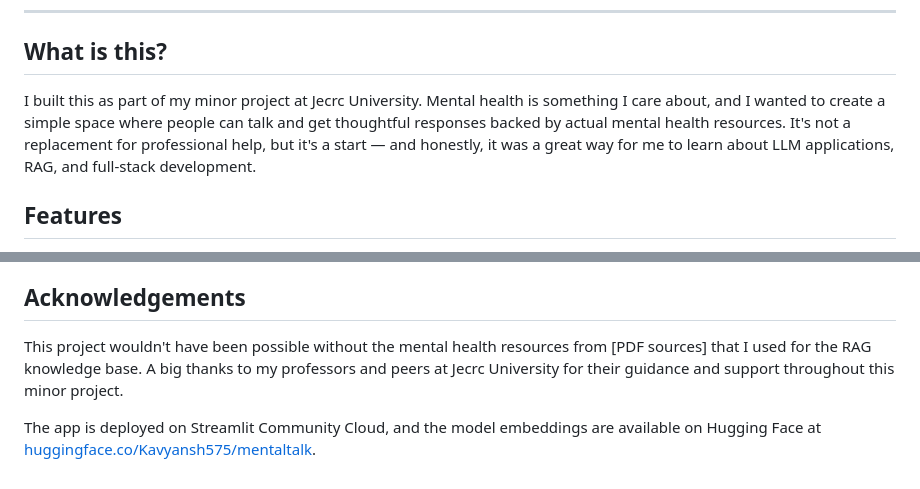
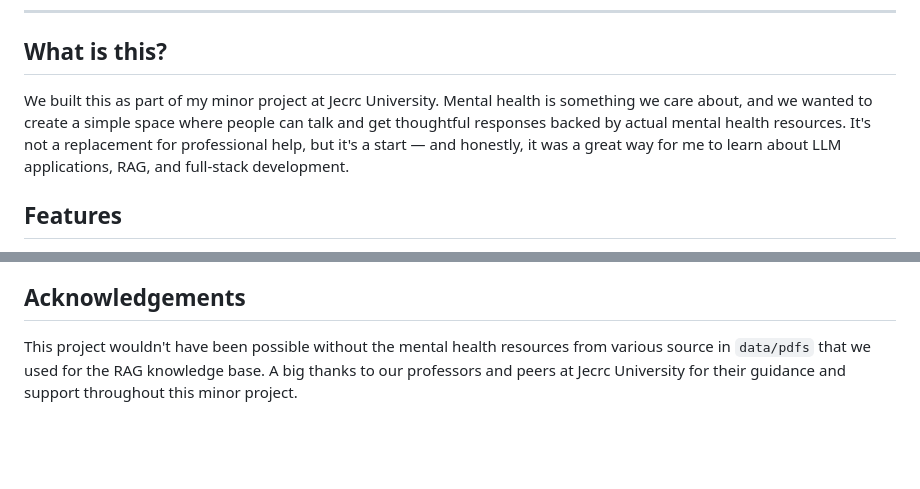
Before and after one commit to KavyanshJain/Mentaltalk, a Markdown page: README.md, 2 parts joined by grey strips. Drawn GitHub-style; blank space fills up the shorter version.

```diff
--- a/README.md
+++ b/README.md
@@ -14,7 +14,7 @@
 
 ## What is this?
 
-I built this as part of my minor project at Jecrc University. Mental health is something I care about, and I wanted to create a simple space where people can talk and get thoughtful responses backed by actual mental health resources. It's not a replacement for professional help, but it's a start — and honestly, it was a great way for me to learn about LLM applications, RAG, and full-stack development.
+We built this as part of my minor project at Jecrc University. Mental health is something we care about, and we wanted to create a simple space where people can talk and get thoughtful responses backed by actual mental health resources. It's not a replacement for professional help, but it's a start — and honestly, it was a great way for me to learn about LLM applications, RAG, and full-stack development.
 
 ## Features
 
@@ -118,6 +118,4 @@ Honestly, there's a lot that could be better. Right now, the app is pretty basic
 
 ## Acknowledgements
 
-This project wouldn't have been possible without the mental health resources from [PDF sources] that I used for the RAG knowledge base. A big thanks to my professors and peers at Jecrc University for their guidance and support throughout this minor project.
-
-The app is deployed on Streamlit Community Cloud, and the model embeddings are available on Hugging Face at [huggingface.co/Kavyansh575/mentaltalk](https://huggingface.co/Kavyansh575/mentaltalk).
+This project wouldn't have been possible without the mental health resources from various source in `data/pdfs` that we used for the RAG knowledge base. A big thanks to our professors and peers at Jecrc University for their guidance and support throughout this minor project.
```
